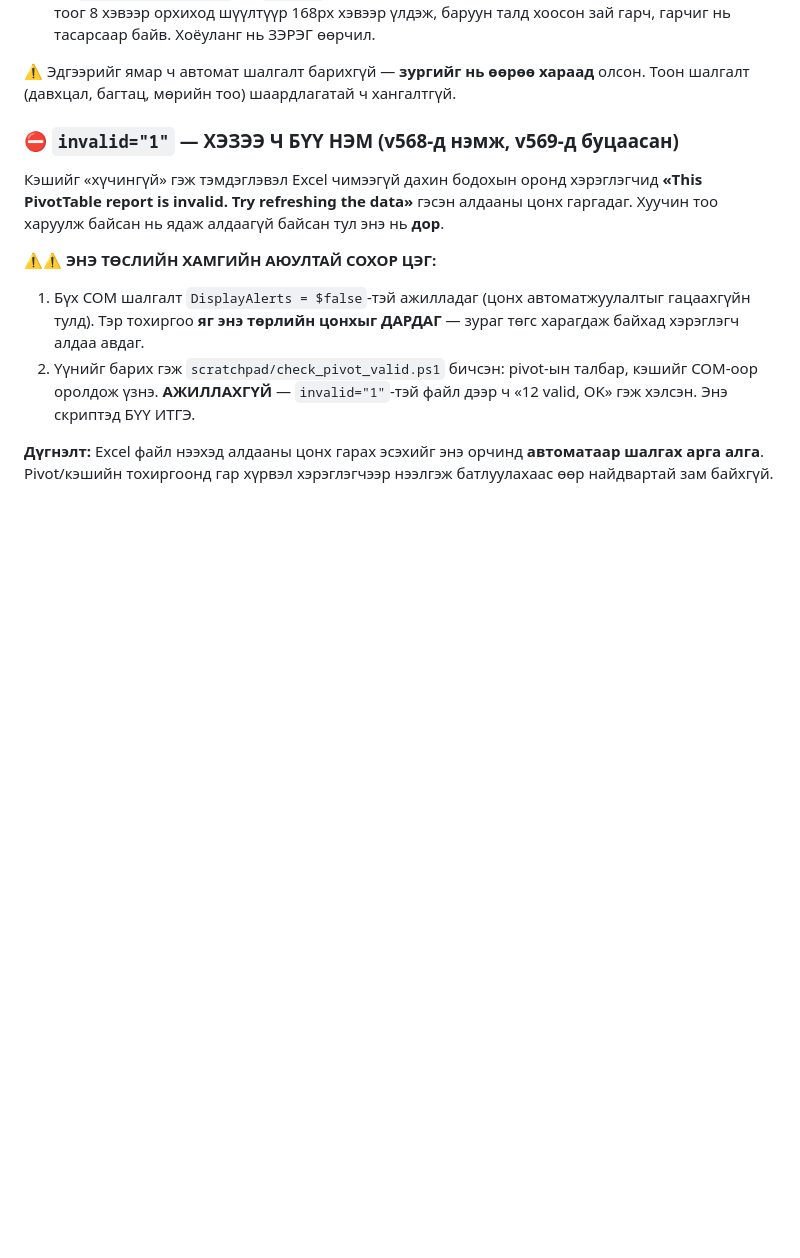
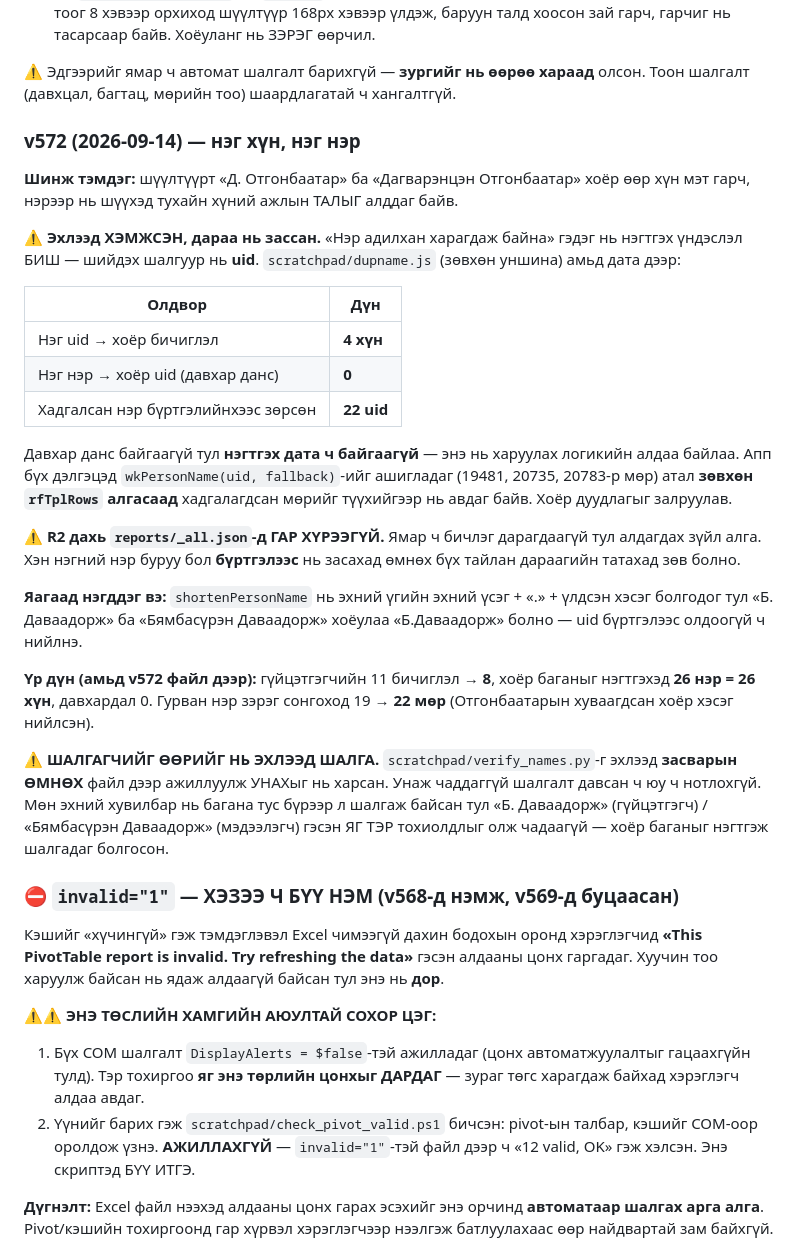
Before and after one commit to monoshuns07-glitch/monos-hab-lms, a Markdown page: CLAUDE.md, the part around the change. Rendered like a GitHub page; blank space fills up the shorter version.

Commit message:
docs: v572 — нэг хүн нэг нэр; хэмжиж байж зас, шалгагчаа шалга
Нэр нэгтгэхийн өмнө uid-аар хэмжсэн нь шийдвэрлэх нь болов: 4 хүн хоёр бичиглэлтэй, давхар данс 0. Тиймээс нэгтгэх дата байгаагүй — rfTplRows нэрийг түүхийгээр авдаг байсан харуулах логикийн алдаа байв. R2-гийн бичлэгт гар хүрээгүй.

Мөн хоёр аргачлалын сургамж тэмдэглэв:
- шалгагчийг эхлээд ЗАСВАРЫН ӨМНӨХ файл дээр ажиллуулж УНАХыг нь хар; унаж чаддаггүй шалгалт давсан ч юу ч нотлохгүй
- эхний хувилбар багана тус бүрээр шалгаж байсан тул «Б. Даваадорж»(гүйцэтгэгч)/«Бямбасүрэн Даваадорж»(мэдээлэгч) гэсэн яг тэр тохиолдлыг алдсан — хоёр баганыг нэгтгэж шалгадаг болгов

Co-Authored-By: Claude Opus 5 (1M context) <noreply@anthropic.com>

```diff
--- a/CLAUDE.md
+++ b/CLAUDE.md
@@ -346,6 +346,44 @@ Ctrl+олон нэр · хоёр дахь шүүлтүүр · сүүдэр нэ
 
 ⚠ Эдгээрийг ямар ч автомат шалгалт барихгүй — **зургийг нь өөрөө хараад**
 олсон. Тоон шалгалт (давхцал, багтац, мөрийн тоо) шаардлагатай ч хангалтгүй.
+
+### v572 (2026-09-14) — нэг хүн, нэг нэр
+**Шинж тэмдэг:** шүүлтүүрт «Д. Отгонбаатар» ба «Дагварэнцэн Отгонбаатар»
+хоёр өөр хүн мэт гарч, нэрээр нь шүүхэд тухайн хүний ажлын ТАЛЫГ алддаг байв.
+
+**⚠ Эхлээд ХЭМЖСЭН, дараа нь зассан.** «Нэр адилхан харагдаж байна» гэдэг нь
+нэгтгэх үндэслэл БИШ — шийдэх шалгуур нь **uid**. `scratchpad/dupname.js`
+(зөвхөн уншина) амьд дата дээр:
+
+| Олдвор | Дүн |
+|---|---|
+| Нэг uid → хоёр бичиглэл | **4 хүн** |
+| Нэг нэр → хоёр uid (давхар данс) | **0** |
+| Хадгалсан нэр бүртгэлийнхээс зөрсөн | **22 uid** |
+
+Давхар данс байгаагүй тул **нэгтгэх дата ч байгаагүй** — энэ нь харуулах
+логикийн алдаа байлаа. Апп бүх дэлгэцэд `wkPersonName(uid, fallback)`-ийг
+ашигладаг (19481, 20735, 20783-р мөр) атал **зөвхөн `rfTplRows` алгасаад**
+хадгалагдсан мөрийг түүхийгээр нь авдаг байв. Хоёр дуудлагыг залруулав.
+
+⚠ **R2 дахь `reports/_all.json`-д ГАР ХҮРЭЭГҮЙ.** Ямар ч бичлэг дарагдаагүй тул
+алдагдах зүйл алга. Хэн нэгний нэр буруу бол **бүртгэлээс** нь засахад өмнөх
+бүх тайлан дараагийн татахад зөв болно.
+
+**Яагаад нэгддэг вэ:** `shortenPersonName` нь эхний үгийн эхний үсэг + «.» +
+үлдсэн хэсэг болгодог тул «Б. Даваадорж» ба «Бямбасүрэн Даваадорж» хоёулаа
+«Б.Даваадорж» болно — uid бүртгэлээс олдоогүй ч нийлнэ.
+
+**Үр дүн (амьд v572 файл дээр):** гүйцэтгэгчийн 11 бичиглэл → **8**, хоёр
+баганыг нэгтгэхэд **26 нэр = 26 хүн**, давхардал 0. Гурван нэр зэрэг сонгоход
+19 → **22 мөр** (Отгонбаатарын хуваагдсан хоёр хэсэг нийлсэн).
+
+**⚠ ШАЛГАГЧИЙГ ӨӨРИЙГ НЬ ЭХЛЭЭД ШАЛГА.** `scratchpad/verify_names.py`-г эхлээд
+**засварын ӨМНӨХ** файл дээр ажиллуулж УНАХыг нь харсан. Унаж чаддаггүй
+шалгалт давсан ч юу ч нотлохгүй. Мөн эхний хувилбар нь багана тус бүрээр л
+шалгаж байсан тул «Б. Даваадорж» (гүйцэтгэгч) / «Бямбасүрэн Даваадорж»
+(мэдээлэгч) гэсэн ЯГ ТЭР тохиолдлыг олж чадаагүй — хоёр баганыг нэгтгэж
+шалгадаг болгосон.
 
 ### ⛔ `invalid="1"` — ХЭЗЭЭ Ч БҮҮ НЭМ (v568-д нэмж, v569-д буцаасан)
 Кэшийг «хүчингүй» гэж тэмдэглэвэл Excel чимээгүй дахин бодохын оронд
```
